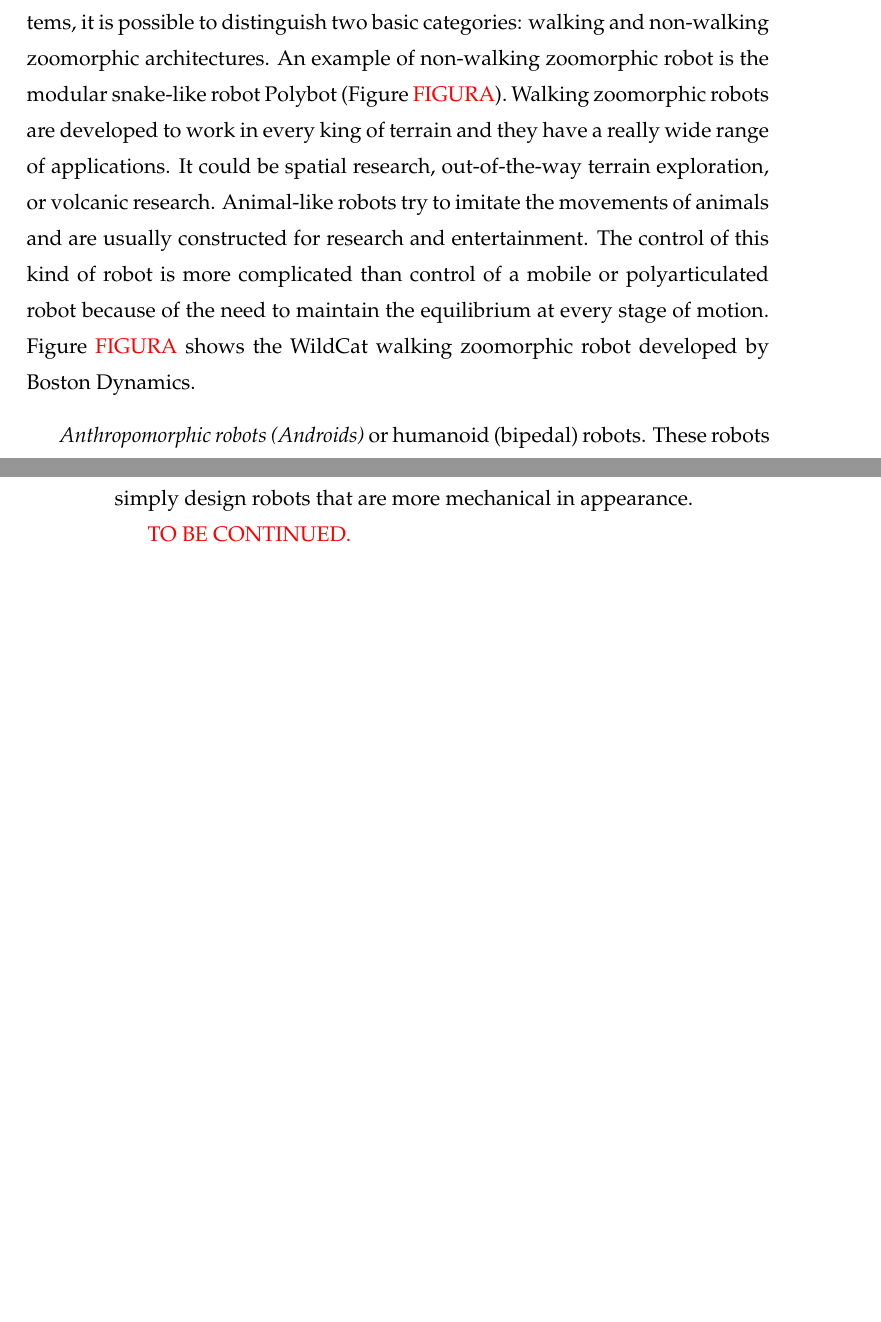
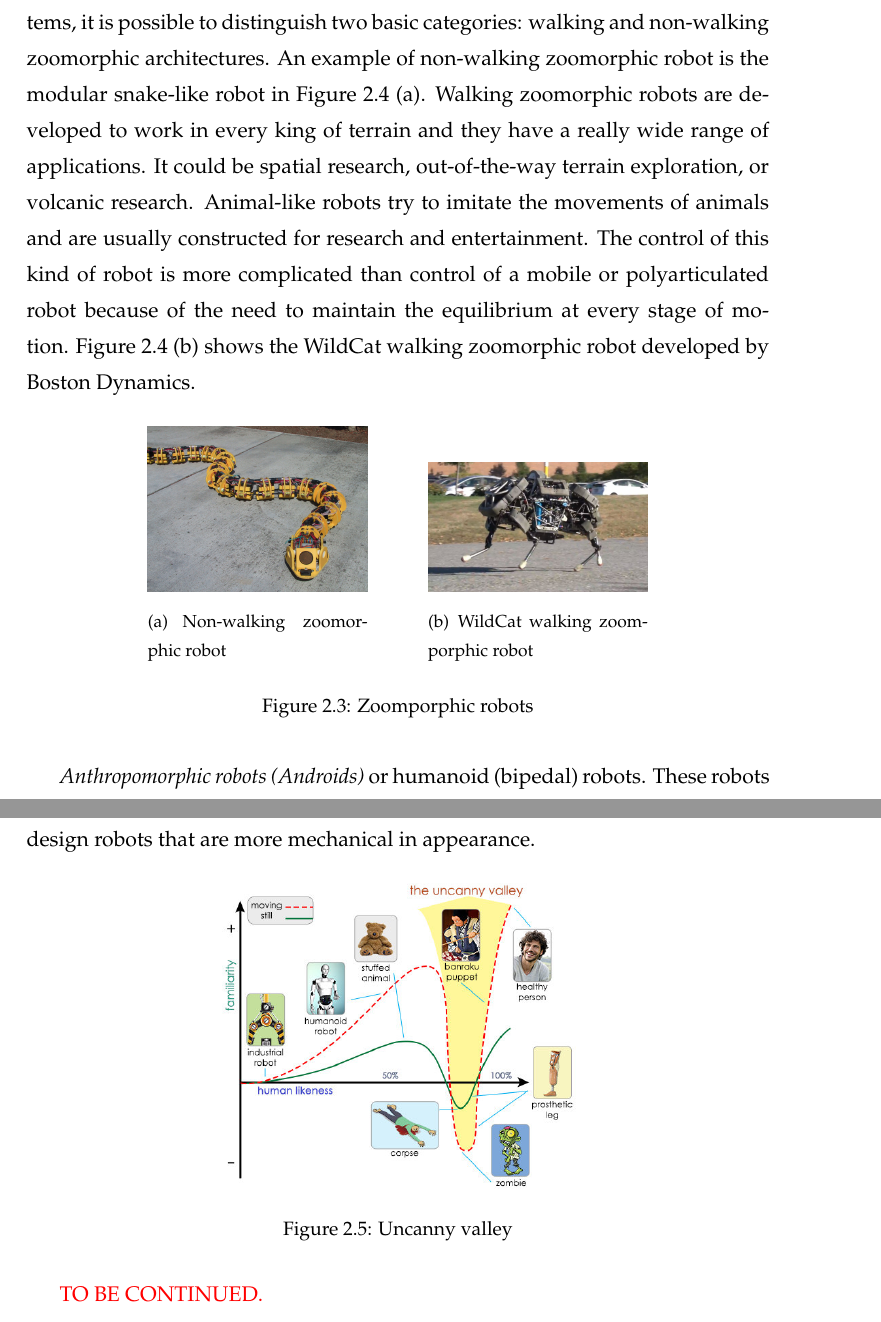
Before and after one commit to lpinel/masterThesis, a LaTeX thesis (0_main.tex, which reads 02_estado_tecnica/00_trends_humanoid_robotics.tex): two parts of pages 26 and 27 of 66 before the commit and two parts of pages 26 and 28 of 68 after it, joined at a grey line, cut so that both start at the same text, the shorter picture padded with empty space. Compiled offline with pdfLaTeX.

Commit message:
New images in Trends in robotics

```diff
--- a/02_estado_tecnica/00_trends_humanoid_robotics.tex
+++ b/02_estado_tecnica/00_trends_humanoid_robotics.tex
@@ -24,9 +24,15 @@ The development of robotics through the ages, makes necessary to do a classifica
 \label{fig:mobile}
 \end{figure}
 
-\textit{Zoomorphic robots}. This type of robot is characterized by the locomotion system which imitates the locomotion of diverse living beings. Although there can be a lot of morphological differences between all variations of zoomorphic systems, it is possible to distinguish two basic categories: walking and non-walking zoomorphic architectures. An example of non-walking zoomorphic robot is the modular snake-like robot Polybot (Figure \textcolor{red}{FIGURA}). Walking zoomorphic robots are developed to work in every king of terrain and they have a really wide range of applications. It could be spatial research, out-of-the-way terrain exploration, or volcanic research. Animal-like robots try to imitate the movements of animals and are usually constructed for research and entertainment. The control of this kind of robot is more complicated than control of a mobile or polyarticulated robot because of the need to maintain the equilibrium at every stage of motion. Figure \textcolor{red}{FIGURA} shows the WildCat walking zoomorphic robot developed by Boston Dynamics.
+\textit{Zoomorphic robots}. This type of robot is characterized by the locomotion system which imitates the locomotion of diverse living beings. Although there can be a lot of morphological differences between all variations of zoomorphic systems, it is possible to distinguish two basic categories: walking and non-walking zoomorphic architectures. An example of non-walking zoomorphic robot is the modular snake-like robot in Figure \ref{fig:zoo} (a). Walking zoomorphic robots are developed to work in every king of terrain and they have a really wide range of applications. It could be spatial research, out-of-the-way terrain exploration, or volcanic research. Animal-like robots try to imitate the movements of animals and are usually constructed for research and entertainment. The control of this kind of robot is more complicated than control of a mobile or polyarticulated robot because of the need to maintain the equilibrium at every stage of motion. Figure \ref{fig:zoo} (b) shows the WildCat walking zoomorphic robot developed by Boston Dynamics.
 
-\textit{Anthropomorphic robots (Androids)} or humanoid (bipedal) robots. These robots try to reproduce the body and behaviours of a human being. Presently the research on humanoids is increasing rapidly, although, there still remains a lot of work ahead. One of the basic challenges in this field is to reproduce human-like motion abilities beginning with the bipedal locomotion \textcolor{red}{[Hirai 98]}. The motion control architecture in this case is the most complex compared with the other robot types presented above. The main challenge is being able to control and coordinate in real time the dynamics of the entire body and maintain the equilibrium in the single support phase, i.e. when the robot is supported only by one foot. The control architecture of this kind of robot is an aim of the presented research and will be discussed and developed further in the following chapters.
+\begin{figure}[!hbt]
+\centering
+\subfigure[Non-walking zoomorphic robot]{\includegraphics[width=40mm]{snake.jpg}}\hspace{10mm}
+\subfigure[WildCat walking zoomporphic robot]{\includegraphics[width=40mm]{wildcat.jpg}}
+\caption{Zoomporphic robots}
+\label{fig:zoo}
+\end{figure}
 
-Another complex aspect related to androids is the ability to reproduce the human upper body, especially the face. The difference between a humanoid robot and android is only skin-deep. The latter looks exactly like a human on the outside, but internally has the mechanics of a humanoid robot. But the human-like appearance can be controversial. In 1970, Masahiro Mori presented his hypothesis about the \textit{Uncanny Valley} (Figure \textcolor{red}{FIGURA}). Mori's insight was that people would react with revulsion to human-like robots, whose appearance resembled, but did not quite replicate, that of a real human. The Uncanny Valley has become more relevant in the past few years since robots that actually look and move like humans are starting to become a reality. In fact, researchers currently debate over whether they should try to overcome the uncanny valley or simply design robots that are more mechanical in appearance.
+\textit{Anthropomorphic robots (Androids)} or humanoid (bipedal) robots. These robots try to reproduce the body and behaviours of a human being. Presently the research on humanoids is increasing rapidly, although, there still remains a lot of work ahead. One of the basic challenges in this field is to reproduce human-like motion abilities beginning with the bipedal locomotion \textcolor{red}{[Hirai 98]}. The motion control architecture in this case is the most complex compared with the other robot types presented above. The main challenge is being able to control and coordinate in real time the dynamics of the entire body and maintain the equilibrium in the single support phase, i.e. when the robot is supported only by one foot. The control architecture of this kind of robot is an aim of the presented research and will be discussed and developed further in the following chapters. Figure \ref{fig:humanoid} shows two examples of humanoid robots: (a) is Asimo Robot developed by Honda and (b) is TEO robot from UC3M.
 
@@ -33 +44,13 @@ Another complex aspect related to androids is the ability to reproduce the human
+\label{fig:zoo}
+\end{figure}
+
+
+Another complex aspect related to androids is the ability to reproduce the human upper body, especially the face. The difference between a humanoid robot and android is only skin-deep. The latter looks exactly like a human on the outside, but internally has the mechanics of a humanoid robot. But the human-like appearance can be controversial. In 1970, Masahiro Mori presented his hypothesis about the \textit{Uncanny Valley} (Figure \ref{fig:valley}). Mori's insight was that people would react with revulsion to human-like robots, whose appearance resembled, but did not quite replicate, that of a real human. The Uncanny Valley has become more relevant in the past few years since robots that actually look and move like humans are starting to become a reality. In fact, researchers currently debate over whether they should try to overcome the uncanny valley or simply design robots that are more mechanical in appearance.
+
+\begin{figure}[!hbt]
+\centering
+\includegraphics[scale=0.35]{valley.jpg}
+\caption{Uncanny valley}
+\label{fig:valley}
+\end{figure}
 \textcolor{red}{TO BE CONTINUED.}
```
Also changed, not shown: 02_estado_tecnica/Imagenes/asimo.jpg (added), 02_estado_tecnica/Imagenes/snake.jpg (added), 02_estado_tecnica/Imagenes/valley.jpg (added), 02_estado_tecnica/Imagenes/wildcat.jpg (added), 0_main.pdf, 02_estado_tecnica/00_trends_humanoid_robotics.tex (11 more changed lines).
